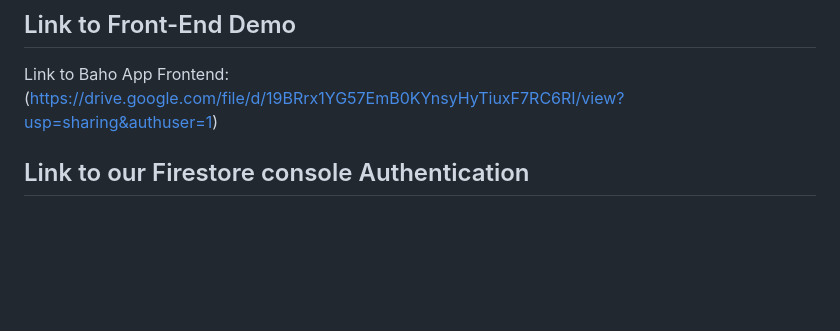
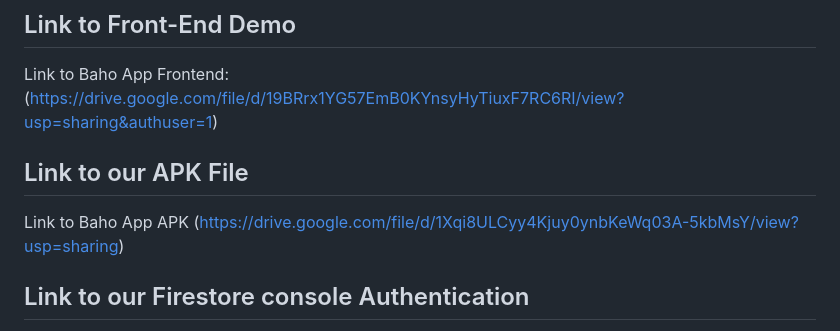
Before and after one commit to charite-uwatwembi/Group38_FlutterProject, a Markdown page: README.md, the part around the change. Rendered like a GitHub page; blank space fills up the shorter version.

```diff
--- a/README.md
+++ b/README.md
@@ -11,6 +11,10 @@ Link to Baho App Backend (https://drive.google.com/file/d/1oUj1DHvFXWrI0FfTGlAS0
 ## Link to Front-End Demo
 
 Link to Baho App Frontend: (https://drive.google.com/file/d/19BRrx1YG57EmB0KYnsyHyTiuxF7RC6RI/view?usp=sharing&authuser=1)
+
+## Link to our APK File
+
+Link to Baho App APK (https://drive.google.com/file/d/1Xqi8ULCyy4Kjuy0ynbKeWq03A-5kbMsY/view?usp=sharing)
 
 ## Link to our Firestore console Authentication
 
```
